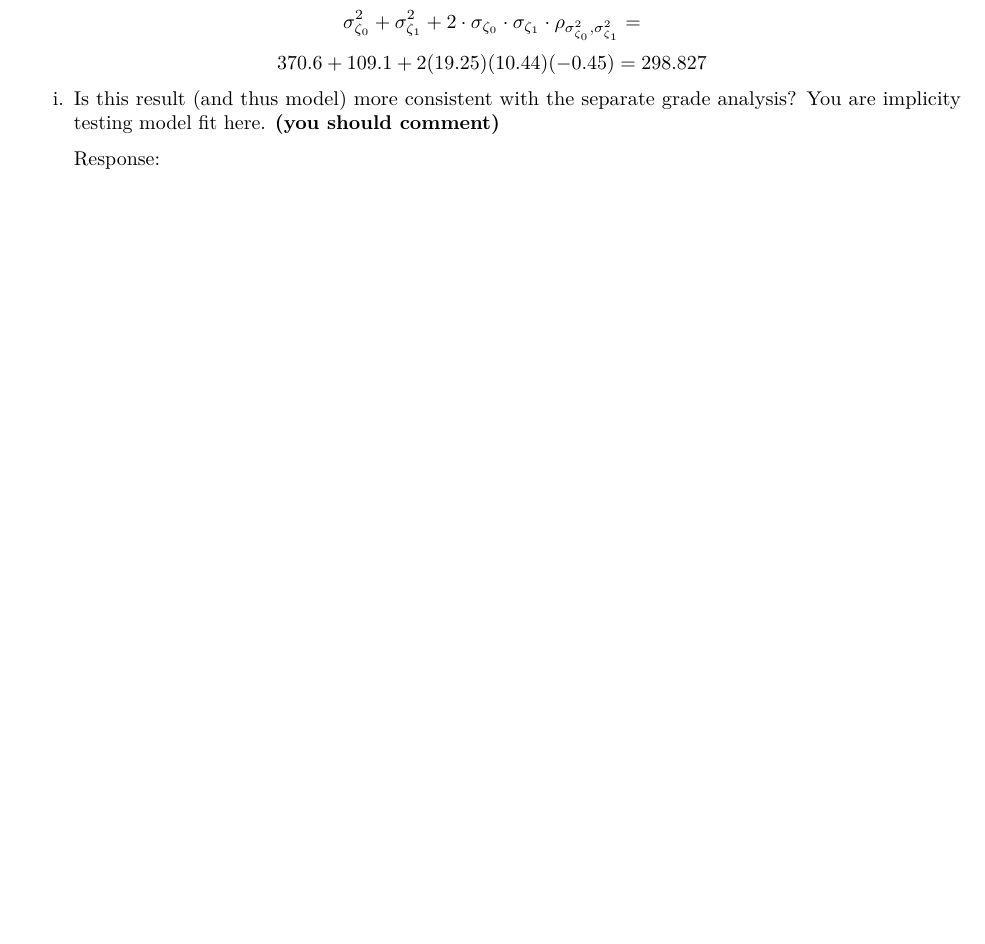
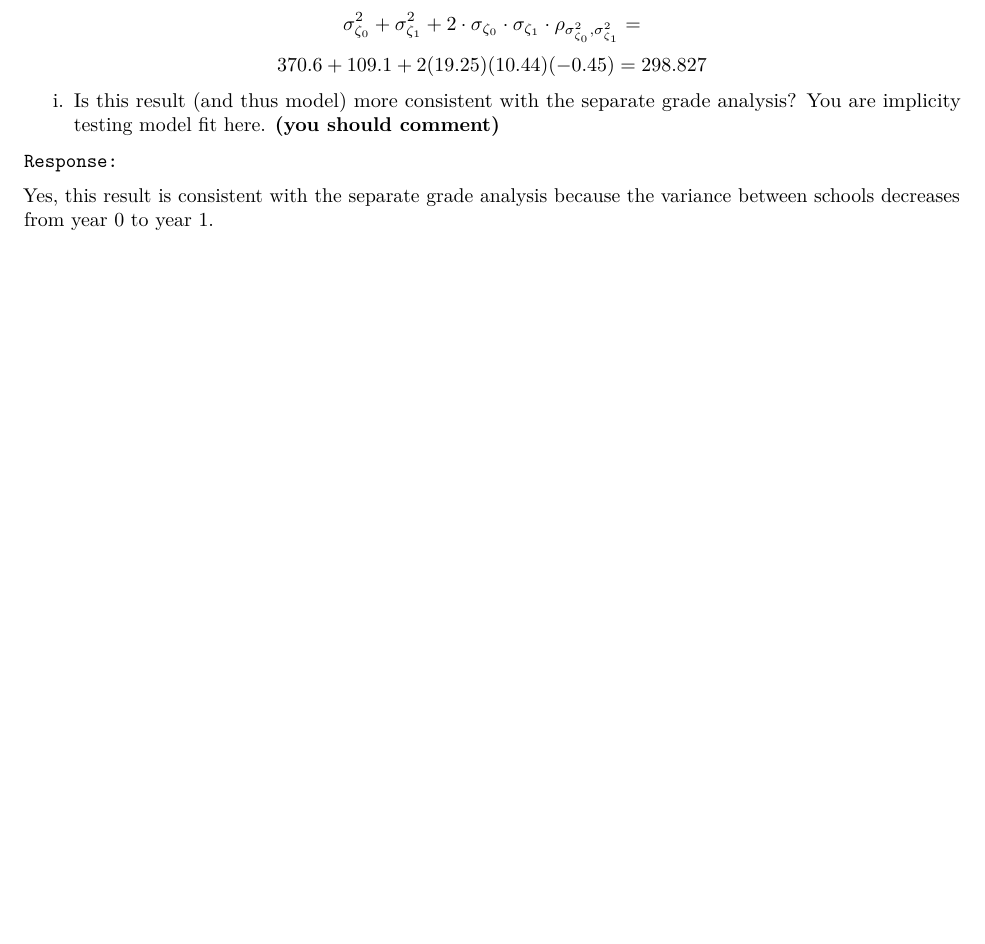
Before and after one commit to bwaheed22/MLM-Project, an R Markdown document (Individual-Analyses/BilalWaheed_Project_Part2.Rmd): part of page 17 of 17, cut so that both start at the same text, the shorter picture padded with empty space. The pictures show the output file Individual Knitted PDFs/BilalWaheed_Project_Part2.pdf that the author committed with the source.

Commit message:
Updated BW Part 2 analysis

```diff
--- a/Individual-Analyses/BilalWaheed_Project_Part2.Rmd
+++ b/Individual-Analyses/BilalWaheed_Project_Part2.Rmd
@@ -342,4 +342,5 @@ $$370.6 + 109.1 + 2(19.25)(10.44)(-0.45) = 298.827$$
 
   i. Is this result (and thus model) more consistent with the separate grade analysis? You are implicity testing model fit here. **(you should comment)**
 
-      Response:
+    Response:
+  Yes, this result is consistent with the separate grade analysis because the variance between schools decreases from year 0 to year 1.
```
Also changed, not shown: Individual Knitted PDFs/BilalWaheed_Project_Part2.pdf.
